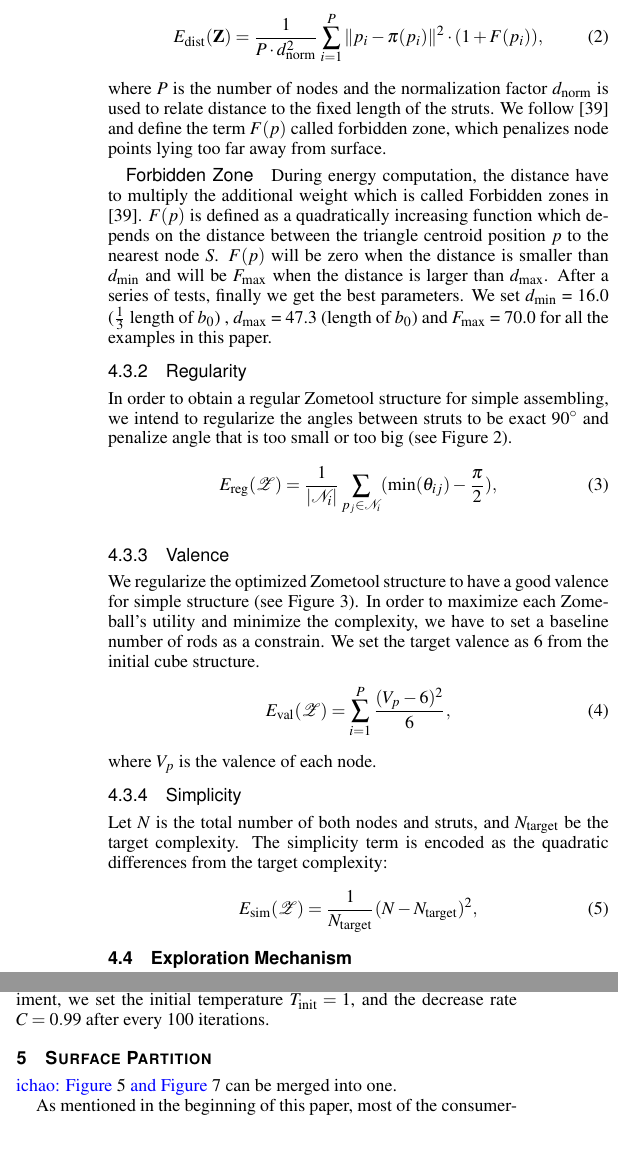
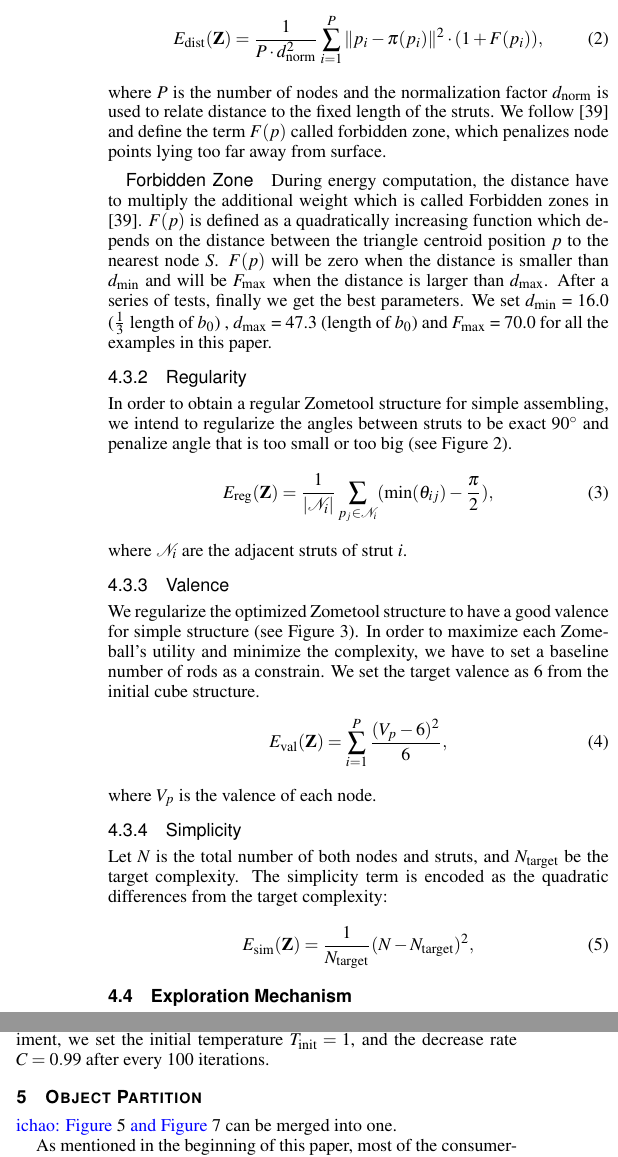
Before and after one commit to jdily/zomeFab, a LaTeX document (template.tex, which reads 4-zometool.tex): two parts of the columns of page 3 of 8, joined at a grey line, cut so that both start at the same text. Compiled offline with pdfLaTeX.

Commit message:
fix the notation in Zometool optimization

```diff
--- a/4-zometool.tex
+++ b/4-zometool.tex
@@ -140,8 +140,9 @@ In order to obtain a regular Zometool structure for simple assembling, we intend
 % If the rods are too closer to each other, it is hard to construct them.
 % We hope the rods become discrete and the structure have suitable angle for construction. Hence, we set the baseline angle to $90^\circ$. This term will make our structure more regular.
 \begin{align}
-E_{\text{reg}}(\mathcal{Z}) = \frac{1}{|\mathcal{N}_i|} \sum_{p_j\in\mathcal{N}_i} (\text{min}(\theta_{ij})-\frac{\pi}{2}),
+E_{\text{reg}}(\mathbf{Z}) = \frac{1}{|\mathcal{N}_i|} \sum_{p_j\in\mathcal{N}_i} (\text{min}(\theta_{ij})-\frac{\pi}{2}),
 \end{align}
+where $\mathcal{N}_i$ are the adjacent struts of strut $i$.
 
 \begin{figure}[ht]
 \centering
@@ -155,7 +156,7 @@ We regularize the optimized Zometool structure to have a good valence for simple
 In order to maximize each Zome-ball's utility and minimize the complexity, we have to set a baseline number of rods as a constrain.
 We set the target valence as $6$ from the initial cube structure.
 \begin{align}
-E_{\text{val}}(\mathcal{Z}) = \sum_{i=1}^{P} \frac{(V_p-6)^2}{6},
+E_{\text{val}}(\mathbf{Z}) = \sum_{i=1}^{P} \frac{(V_p-6)^2}{6},
 \end{align}
 where $V_p$ is the valence of each node.
 
@@ -172,7 +173,7 @@ We penalize the valence that is not 6 (configuration (c) and (d)).
 Let $N$ is the total number of both nodes and struts, and $N_\text{target}$ be the target complexity.
 The simplicity term is encoded as the quadratic differences from the target complexity:
 \begin{align}
-E_{\text{sim}}(\mathcal{Z}) = \frac{1}{N_{\text{target}}}(N-N_{\text{target}})^2,
+E_{\text{sim}}(\mathbf{Z}) = \frac{1}{N_{\text{target}}}(N-N_{\text{target}})^2,
 \end{align}
 % where $N$ is the total number of both nodes and rods.
 
```
Also changed, not shown: 5-surface_part.tex (+1 -1 lines).
